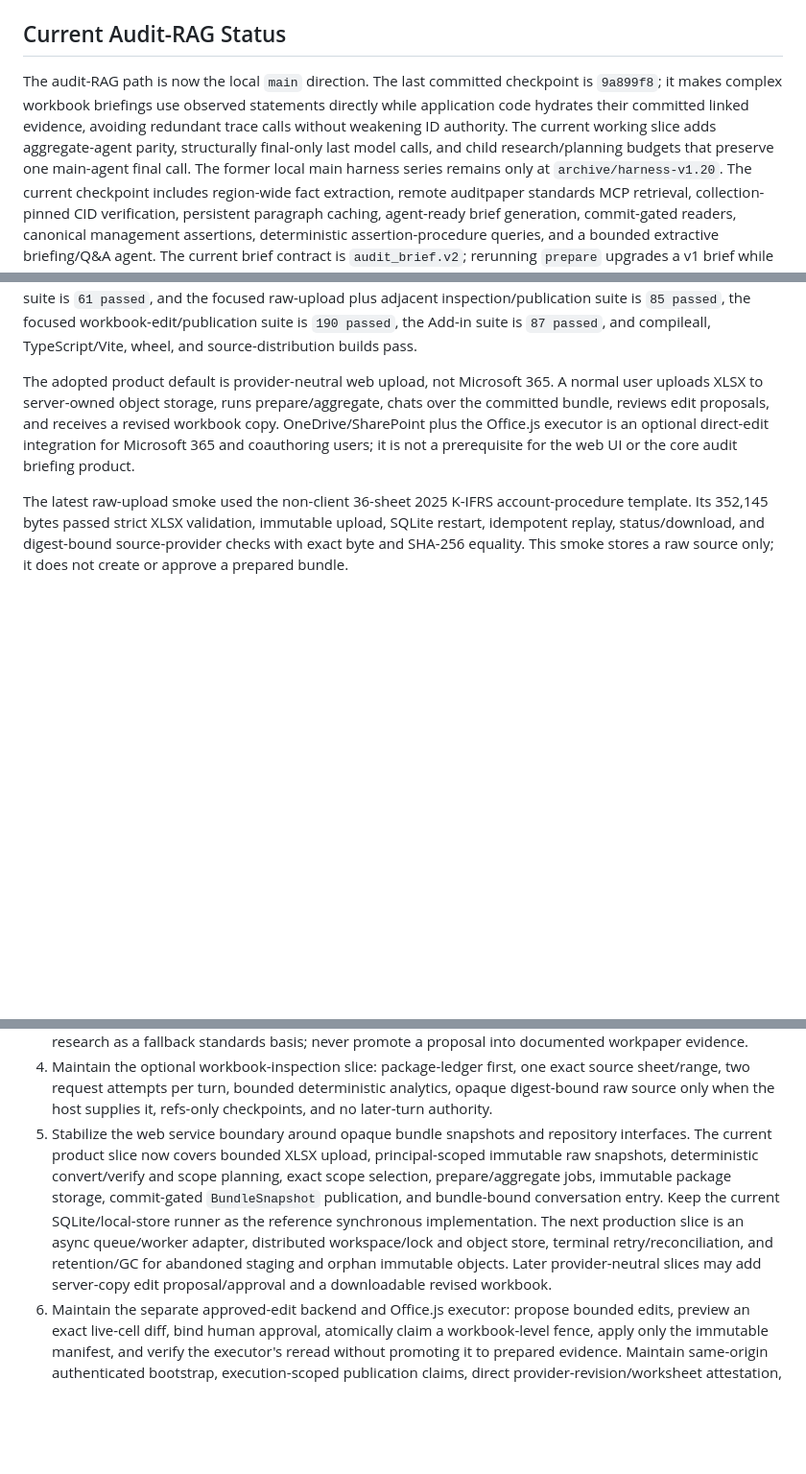
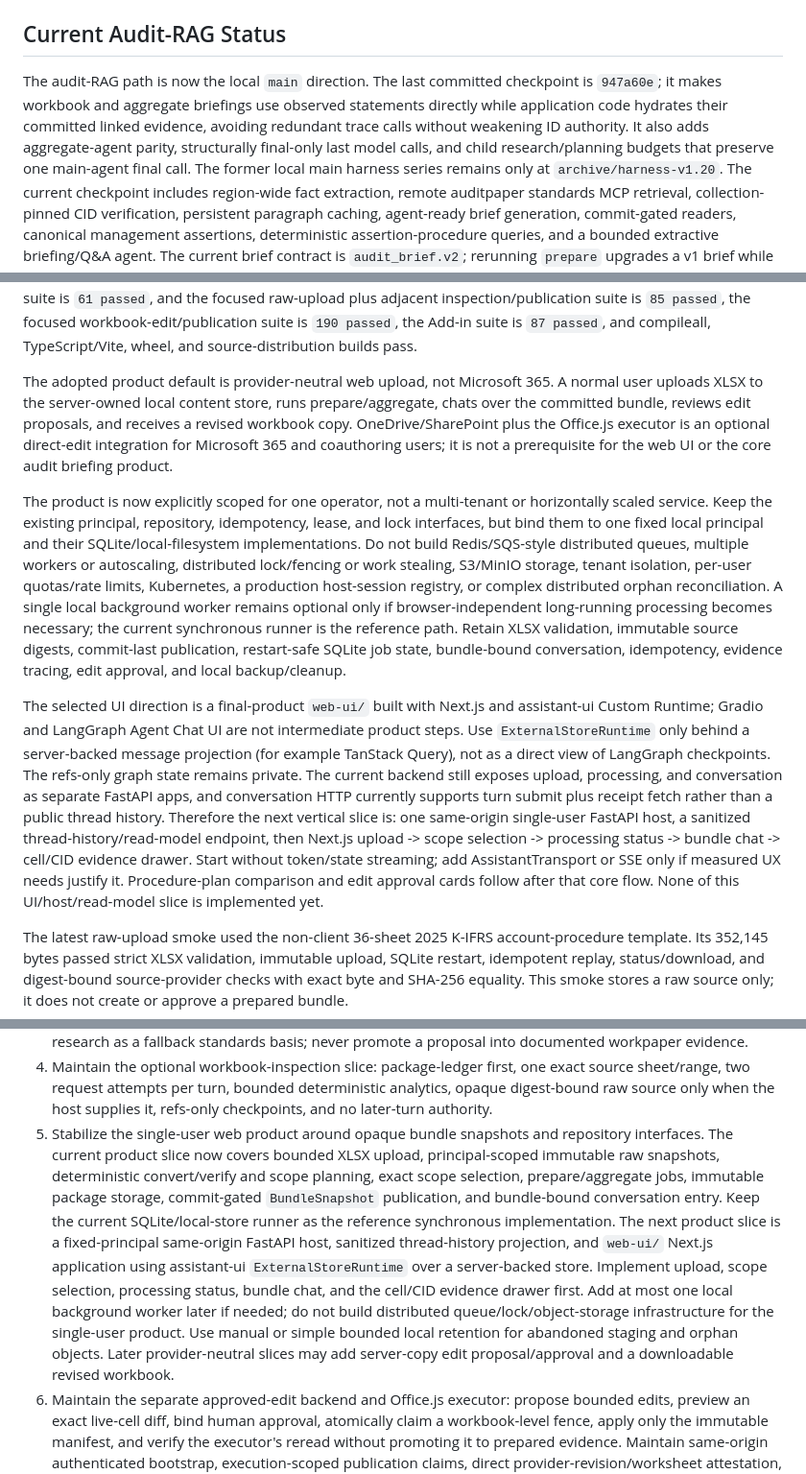
Before and after one commit to worldoftoddl/Excel_to_Skill, a Markdown page: AGENTS.md, 3 parts joined by grey strips. Shown at 96% size. GitHub-like rendering; blank space fills up the shorter version.

Commit message:
AGENTS.md 업데이트

```diff
--- a/AGENTS.md
+++ b/AGENTS.md
@@ -319,12 +319,12 @@ this automated E2E.
 
 ## Current Audit-RAG Status
 
-The audit-RAG path is now the local `main` direction. The last committed checkpoint is `9a899f8`;
-it makes complex workbook briefings use observed statements directly while application code
+The audit-RAG path is now the local `main` direction. The last committed checkpoint is `947a60e`;
+it makes workbook and aggregate briefings use observed statements directly while application code
 hydrates their committed linked evidence, avoiding redundant trace calls without weakening ID
-authority. The current working slice adds aggregate-agent parity, structurally final-only last
-model calls, and child research/planning budgets that preserve one main-agent final call. The
-former local main harness series remains only at
+authority. It also adds aggregate-agent parity, structurally final-only last model calls, and child
+research/planning budgets that preserve one main-agent final call. The former local main harness
+series remains only at
 `archive/harness-v1.20`. The current checkpoint includes region-wide
 fact extraction, remote auditpaper standards MCP retrieval, collection-pinned CID verification,
 persistent paragraph caching, agent-ready brief generation, commit-gated readers, canonical
@@ -379,10 +379,33 @@ inspection/publication suite is `85 passed`, the focused workbook-edit/publicati
 source-distribution builds pass.
 
 The adopted product default is provider-neutral web upload, not Microsoft 365. A normal user
-uploads XLSX to server-owned object storage, runs prepare/aggregate, chats over the committed
-bundle, reviews edit proposals, and receives a revised workbook copy. OneDrive/SharePoint plus the
-Office.js executor is an optional direct-edit integration for Microsoft 365 and coauthoring users;
-it is not a prerequisite for the web UI or the core audit briefing product.
+uploads XLSX to the server-owned local content store, runs prepare/aggregate, chats over the
+committed bundle, reviews edit proposals, and receives a revised workbook copy. OneDrive/SharePoint
+plus the Office.js executor is an optional direct-edit integration for Microsoft 365 and coauthoring
+users; it is not a prerequisite for the web UI or the core audit briefing product.
+
+The product is now explicitly scoped for one operator, not a multi-tenant or horizontally scaled
+service. Keep the existing principal, repository, idempotency, lease, and lock interfaces, but bind
+them to one fixed local principal and their SQLite/local-filesystem implementations. Do not build
+Redis/SQS-style distributed queues, multiple workers or autoscaling, distributed lock/fencing or
+work stealing, S3/MinIO storage, tenant isolation, per-user quotas/rate limits, Kubernetes, a
+production host-session registry, or complex distributed orphan reconciliation. A single local
+background worker remains optional only if browser-independent long-running processing becomes
+necessary; the current synchronous runner is the reference path. Retain XLSX validation,
+immutable source digests, commit-last publication, restart-safe SQLite job state, bundle-bound
+conversation, idempotency, evidence tracing, edit approval, and local backup/cleanup.
+
+The selected UI direction is a final-product `web-ui/` built with Next.js and assistant-ui Custom
+Runtime; Gradio and LangGraph Agent Chat UI are not intermediate product steps. Use
+`ExternalStoreRuntime` only behind a server-backed message projection (for example TanStack Query),
+not as a direct view of LangGraph checkpoints. The refs-only graph state remains private. The
+current backend still exposes upload, processing, and conversation as separate FastAPI apps, and
+conversation HTTP currently supports turn submit plus receipt fetch rather than a public thread
+history. Therefore the next vertical slice is: one same-origin single-user FastAPI host, a sanitized
+thread-history/read-model endpoint, then Next.js upload -> scope selection -> processing status ->
+bundle chat -> cell/CID evidence drawer. Start without token/state streaming; add
+AssistantTransport or SSE only if measured UX needs justify it. Procedure-plan comparison and edit
+approval cards follow after that core flow. None of this UI/host/read-model slice is implemented yet.
 
 The latest raw-upload smoke used the non-client 36-sheet 2025 K-IFRS account-procedure template.
 Its 352,145 bytes passed strict XLSX validation, immutable upload, SQLite restart, idempotent
@@ -426,15 +449,19 @@ The current orchestration plan is intentionally staged:
    sheet/range, two request attempts per turn, bounded deterministic analytics, opaque
    digest-bound raw source only when the host supplies it, refs-only checkpoints, and no
    later-turn authority.
-5. Stabilize the web service boundary around opaque bundle snapshots and repository interfaces.
+5. Stabilize the single-user web product around opaque bundle snapshots and repository interfaces.
    The current product slice now covers bounded XLSX upload, principal-scoped immutable raw
    snapshots, deterministic convert/verify and scope planning, exact scope selection,
    prepare/aggregate jobs, immutable package storage, commit-gated `BundleSnapshot` publication,
    and bundle-bound conversation entry. Keep the current SQLite/local-store runner as the reference
-   synchronous implementation. The next production slice is an async queue/worker adapter,
-   distributed workspace/lock and object store, terminal retry/reconciliation, and retention/GC for
-   abandoned staging and orphan immutable objects. Later provider-neutral slices may add server-copy
-   edit proposal/approval and a downloadable revised workbook.
+   synchronous implementation. The next product slice is a fixed-principal same-origin FastAPI host,
+   sanitized thread-history projection, and `web-ui/` Next.js application using assistant-ui
+   `ExternalStoreRuntime` over a server-backed store. Implement upload, scope selection, processing
+   status, bundle chat, and the cell/CID evidence drawer first. Add at most one local background
+   worker later if needed; do not build distributed queue/lock/object-storage infrastructure for the
+   single-user product. Use manual or simple bounded local retention for abandoned staging and
+   orphan objects. Later provider-neutral slices may add server-copy edit proposal/approval and a
+   downloadable revised workbook.
 6. Maintain the separate approved-edit backend and Office.js executor: propose bounded edits,
    preview an exact live-cell diff, bind human approval, atomically claim a workbook-level fence,
    apply only the immutable manifest, and verify the executor's reread without promoting it to
```
